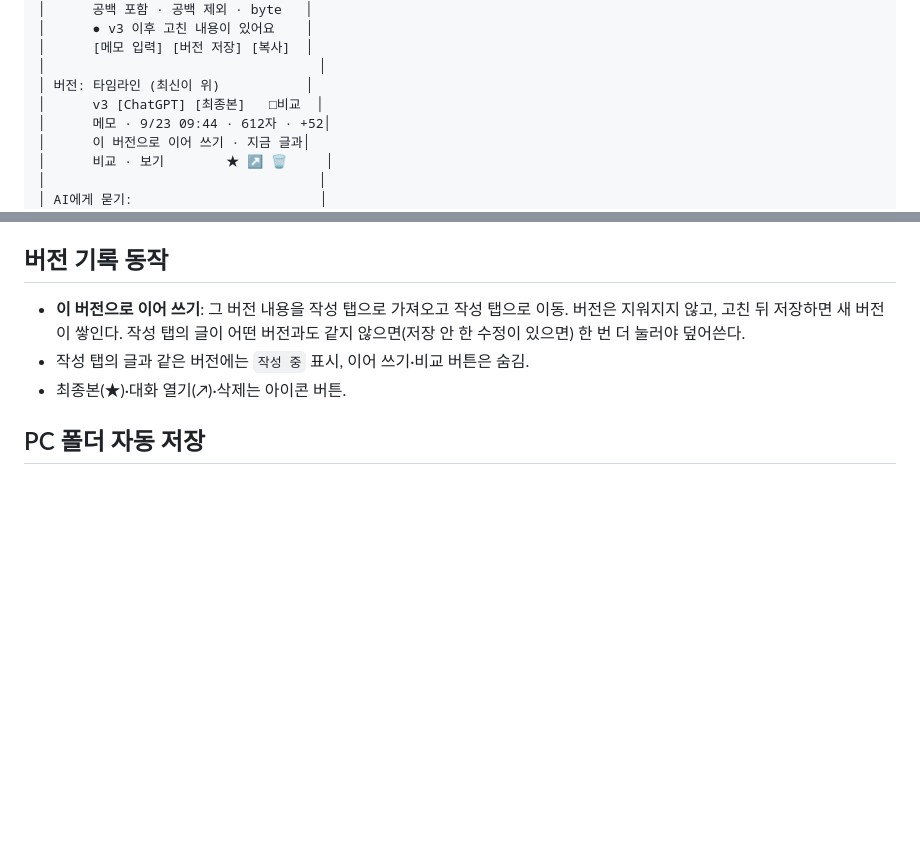
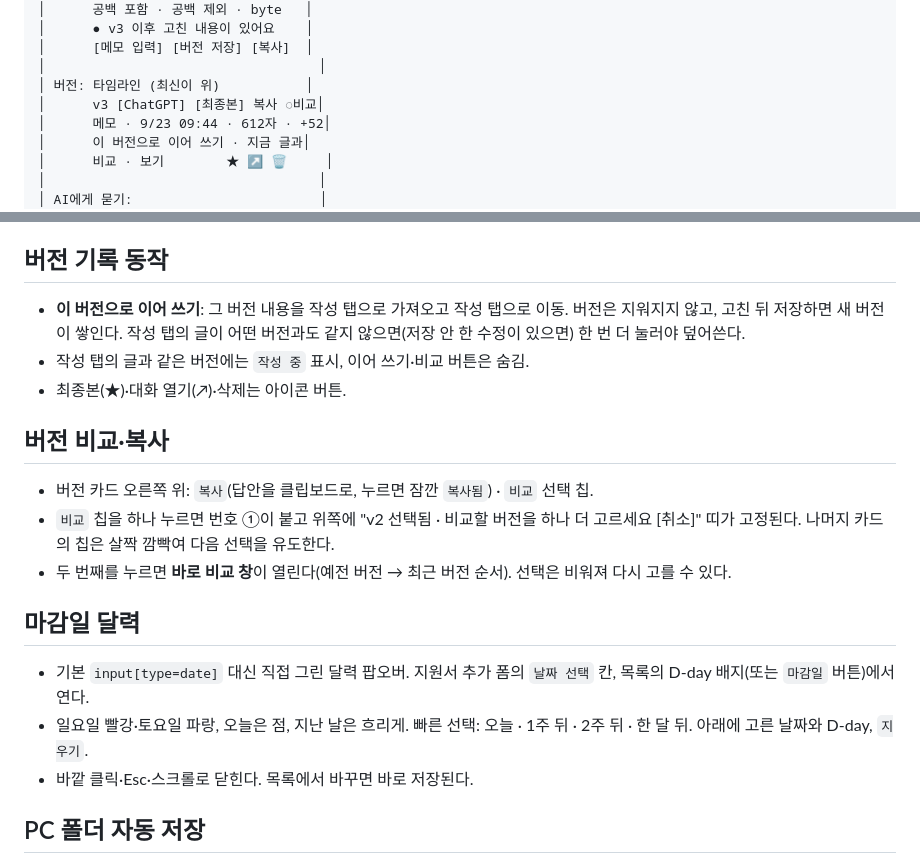
Before and after one commit to jklee3409/draftlog, a Markdown page: docs/UI.md, 2 parts joined by grey strips. Rendered like a GitHub page; blank space fills up the shorter version.

Commit message:
docs: 버전 비교·복사, 마감일 달력 화면 설명 추가
Co-Authored-By: Claude Opus 5.5 <noreply@anthropic.com>
Claude-Session: https://claude.ai/code/session_01Eii48YDNsiMjiCmoKkL82h

```diff
--- a/docs/UI.md
+++ b/docs/UI.md
@@ -29,7 +29,7 @@
 │      [메모 입력] [버전 저장] [복사]  │
 │                                   │
 │ 버전: 타임라인 (최신이 위)           │
-│      v3 [ChatGPT] [최종본]   □비교  │
+│      v3 [ChatGPT] [최종본] 복사 ◌비교│
 │      메모 · 9/23 09:44 · 612자 · +52│
 │      이 버전으로 이어 쓰기 · 지금 글과│
 │      비교 · 보기        ★ ↗ 🗑     │
@@ -77,6 +77,18 @@
 - 작성 탭의 글과 같은 버전에는 `작성 중` 표시, 이어 쓰기·비교 버튼은 숨김.
 - 최종본(★)·대화 열기(↗)·삭제는 아이콘 버튼.
 
+## 버전 비교·복사
+
+- 버전 카드 오른쪽 위: `복사`(답안을 클립보드로, 누르면 잠깐 `복사됨`) · `비교` 선택 칩.
+- `비교` 칩을 하나 누르면 번호 ①이 붙고 위쪽에 "v2 선택됨 · 비교할 버전을 하나 더 고르세요 [취소]" 띠가 고정된다. 나머지 카드의 칩은 살짝 깜빡여 다음 선택을 유도한다.
+- 두 번째를 누르면 **바로 비교 창**이 열린다(예전 버전 → 최근 버전 순서). 선택은 비워져 다시 고를 수 있다.
+
+## 마감일 달력
+
+- 기본 `input[type=date]` 대신 직접 그린 달력 팝오버. 지원서 추가 폼의 `날짜 선택` 칸, 목록의 D-day 배지(또는 `마감일` 버튼)에서 연다.
+- 일요일 빨강·토요일 파랑, 오늘은 점, 지난 날은 흐리게. 빠른 선택: 오늘 · 1주 뒤 · 2주 뒤 · 한 달 뒤. 아래에 고른 날짜와 D-day, `지우기`.
+- 바깥 클릭·Esc·스크롤로 닫힌다. 목록에서 바꾸면 바로 저장된다.
+
 ## PC 폴더 자동 저장
 
 - `⋯` 메뉴 위쪽: 꺼져 있으면 설명 + **폴더 선택해서 켜기**, 켜져 있으면 `📁 폴더 이름 · 9/23 09:41 저장됨` + 지금 저장 · 폴더 바꾸기 · 끄기(두 번 눌러 확인).
```
Also changed, not shown: README.md (+3 -2 lines).
